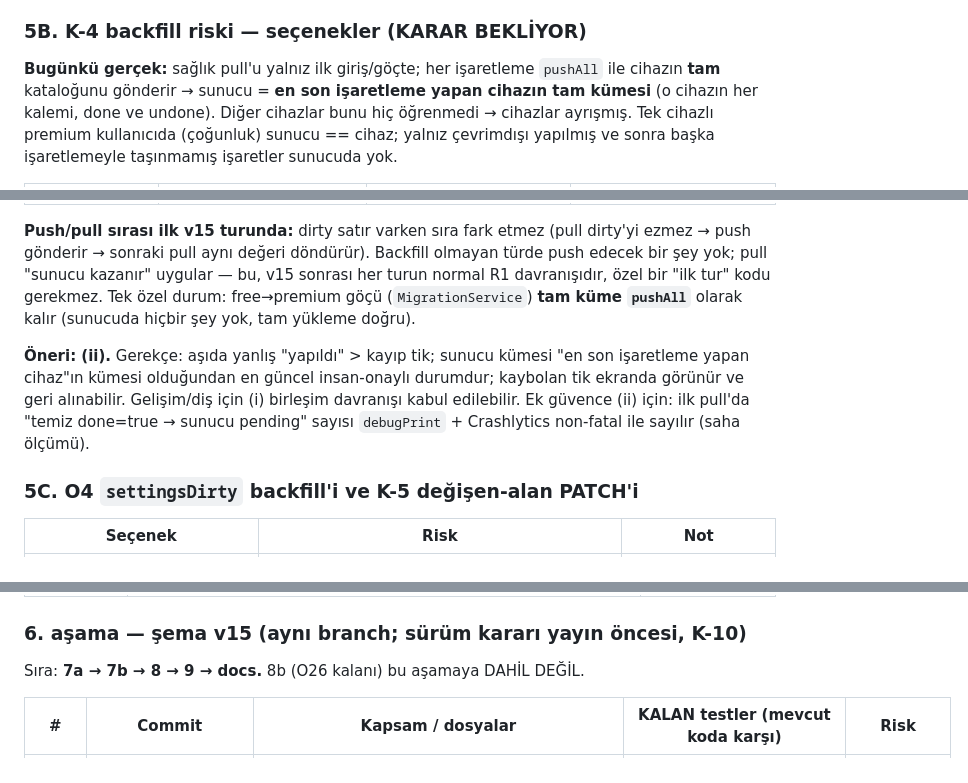
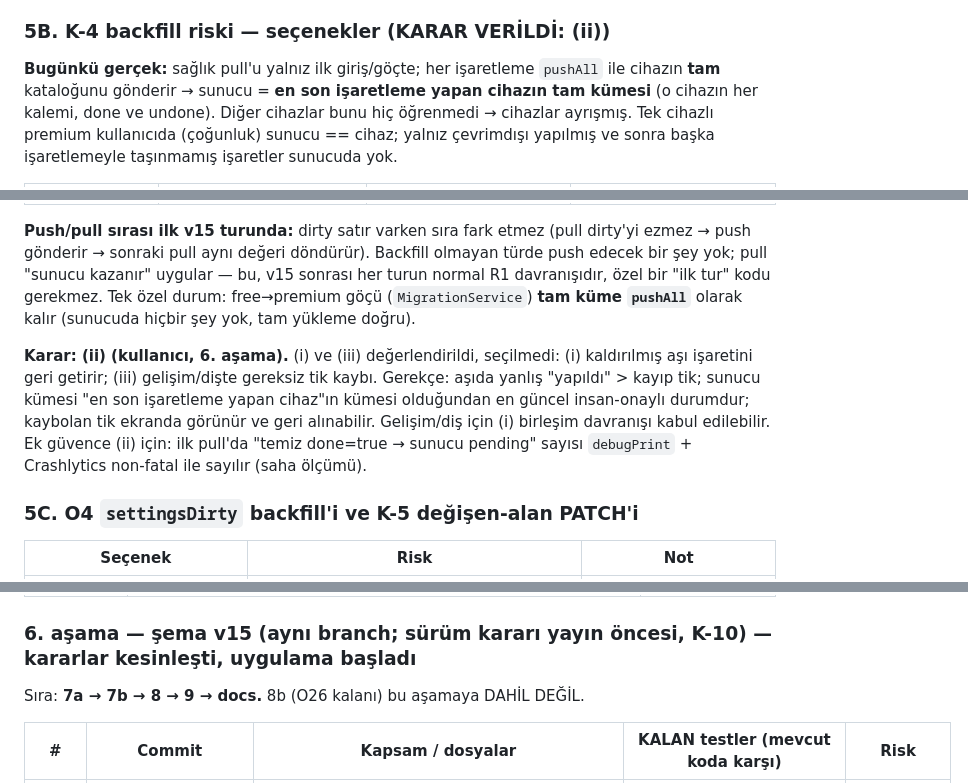
Before and after one commit to emrecanmuslu/adena-baby-mobile, a Markdown page: TASARIM-SENKRON.md, 3 parts joined by grey strips. Drawn GitHub-style.

```diff
--- a/TASARIM-SENKRON.md
+++ b/TASARIM-SENKRON.md
@@ -118,7 +118,7 @@ Durum (2.–5. aşamadan sonra): `pushError` **kolon yok**; K2/O5/O7 repo'ları
 3. `test/data/migration_v15_test.dart`: `SchemaVerifier(GeneratedHelper())` → `startAt(14)` → `migrateAndValidate(AppDatabase(conn), 15)` (yapısal doğrulama) **+ veri dolu geçiş:** `schemaAt(14)`'e ham SQL ile satırlar basılır (done=true/false sağlık satırları; `dirty=1 settings='{...}'` sahip bebek, `dirty=1 settings='{}'` bebek, caregiver bebek, `dirty=0` bebek; anı/anne/adet satırları) → migrate → v15 DAO ile okunup backfill kuralları ve eski kolonların korunduğu doğrulanır. `make-migrations` (build.yaml konfigürasyonu ister) KULLANILMAZ; elle `onUpgrade` deseni korunur.
 4. Regresyon: `test/data/db_pragmas_test.dart` + tüm suite yeşil; `onCreate` yolu (taze kurulum) için `schemaVersion == 15` ve `createAll` testi.
 
-### 5B. K-4 backfill riski — seçenekler (KARAR BEKLİYOR)
+### 5B. K-4 backfill riski — seçenekler (KARAR VERİLDİ: (ii))
 
 **Bugünkü gerçek:** sağlık pull'u yalnız ilk giriş/göçte; her işaretleme `pushAll` ile cihazın **tam** kataloğunu gönderir → sunucu = **en son işaretleme yapan cihazın tam kümesi** (o cihazın her kalemi, done ve undone). Diğer cihazlar bunu hiç öğrenmedi → cihazlar ayrışmış. Tek cihazlı premium kullanıcıda (çoğunluk) sunucu == cihaz; yalnız çevrimdışı yapılmış ve sonra başka işaretlemeyle taşınmamış işaretler sunucuda yok.
 
@@ -130,7 +130,7 @@ Durum (2.–5. aşamadan sonra): `pushError` **kolon yok**; K2/O5/O7 repo'ları
 
 **Push/pull sırası ilk v15 turunda:** dirty satır varken sıra fark etmez (pull dirty'yi ezmez → push gönderir → sonraki pull aynı değeri döndürür). Backfill olmayan türde push edecek bir şey yok; pull "sunucu kazanır" uygular — bu, v15 sonrası her turun normal R1 davranışıdır, özel bir "ilk tur" kodu gerekmez. Tek özel durum: free→premium göçü (`MigrationService`) **tam küme `pushAll`** olarak kalır (sunucuda hiçbir şey yok, tam yükleme doğru).
 
-**Öneri: (ii).** Gerekçe: aşıda yanlış "yapıldı" > kayıp tik; sunucu kümesi "en son işaretleme yapan cihaz"ın kümesi olduğundan en güncel insan-onaylı durumdur; kaybolan tik ekranda görünür ve geri alınabilir. Gelişim/diş için (i) birleşim davranışı kabul edilebilir. Ek güvence (ii) için: ilk pull'da "temiz done=true → sunucu pending" sayısı `debugPrint` + Crashlytics non-fatal ile sayılır (saha ölçümü).
+**Karar: (ii) (kullanıcı, 6. aşama).** (i) ve (iii) değerlendirildi, seçilmedi: (i) kaldırılmış aşı işaretini geri getirir; (iii) gelişim/dişte gereksiz tik kaybı. Gerekçe: aşıda yanlış "yapıldı" > kayıp tik; sunucu kümesi "en son işaretleme yapan cihaz"ın kümesi olduğundan en güncel insan-onaylı durumdur; kaybolan tik ekranda görünür ve geri alınabilir. Gelişim/diş için (i) birleşim davranışı kabul edilebilir. Ek güvence (ii) için: ilk pull'da "temiz done=true → sunucu pending" sayısı `debugPrint` + Crashlytics non-fatal ile sayılır (saha ölçümü).
 
 ### 5C. O4 `settingsDirty` backfill'i ve K-5 değişen-alan PATCH'i
 
@@ -227,7 +228,7 @@ Commit 3b (K2 ek): paylaşılan temiz bebek listeden düşünce silinmeden önce
 | O34 (`6c9581e`) | `AuthController._epoch`: `logout`/`deleteAccount`/`sessionExpired` kuşağı artırır; `_refreshInBackground`/`_postLogin`/`recordConsent`/`updateName` geç yanıtı yalnız kuşak aynıysa uygular | |
 | O1 (`177018a`) | `SessionEndReason` yalnız gövde `code` ile (`session_superseded`/`token_not_valid`/diğer→unknown); `ApiClient.onSessionRejected` + prefs `auth_session_end_reason`; `sessionExpired` (token/abonelik/önbellek/kapsam temiz + FCM `deleteToken` + RC logOut; yerel veri/hatırlatıcı/SlotRegistry/cihaz kaydı dokunulmaz); `verifySession` öne gelişte; bg `'oturum yok'`; giriş banner'ı tek seferlik | backend #8 gelene dek superseded kodsuz → "Oturumun sonlandırıldı" genel metni; #9 gelene dek sunucu tarafında eski cihaz kaydı kalır (deleteToken ile push düşmez) |
 
-### 6. aşama — şema v15 (aynı branch; sürüm kararı yayın öncesi, K-10)
+### 6. aşama — şema v15 (aynı branch; sürüm kararı yayın öncesi, K-10) — kararlar kesinleşti, uygulama başladı
 
 Sıra: **7a → 7b → 8 → 9 → docs.** 8b (O26 kalanı) bu aşamaya DAHİL DEĞİL.
 
```
Also changed, not shown: other parts of TASARIM-SENKRON.md (+6 -5 lines).
